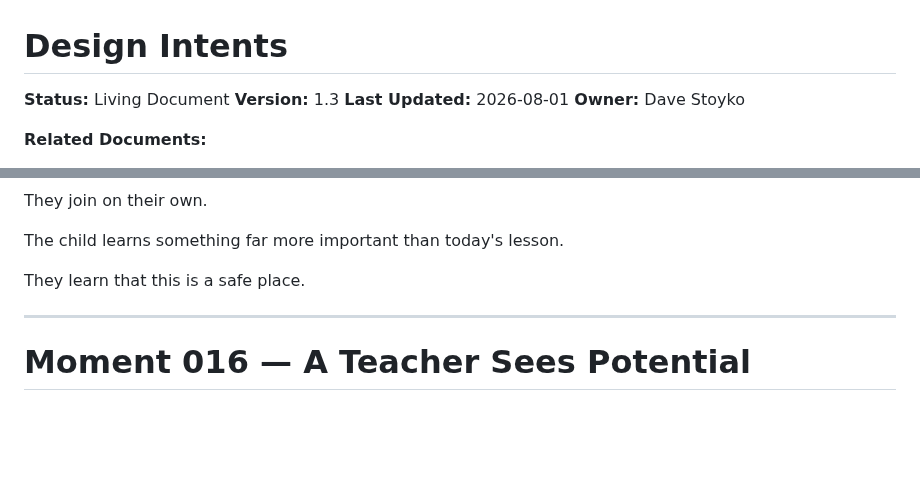
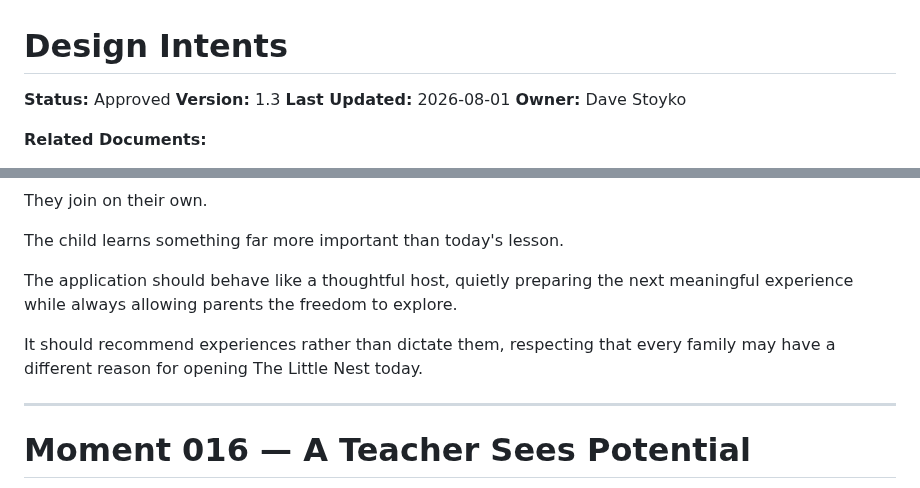
Before and after one commit to TheLittleNestPlayschool/TheLittleNest, a Markdown page: docs/21-design-intents.md, 2 parts joined by grey strips. Rendered like a GitHub page; blank space fills up the shorter version.

```diff
--- a/docs/21-design-intents.md
+++ b/docs/21-design-intents.md
@@ -1,6 +1,6 @@
 # Design Intents
 
-**Status:** Living Document
+**Status:** Approved
 **Version:** 1.3
 **Last Updated:** 2026-08-01
 **Owner:** Dave Stoyko
@@ -435,7 +435,9 @@ They join on their own.
 
 The child learns something far more important than today's lesson.
 
-They learn that this is a safe place.
+The application should behave like a thoughtful host, quietly preparing the next meaningful experience while always allowing parents the freedom to explore.
+
+It should recommend experiences rather than dictate them, respecting that every family may have a different reason for opening The Little Nest today.
 
 ---
 
```
